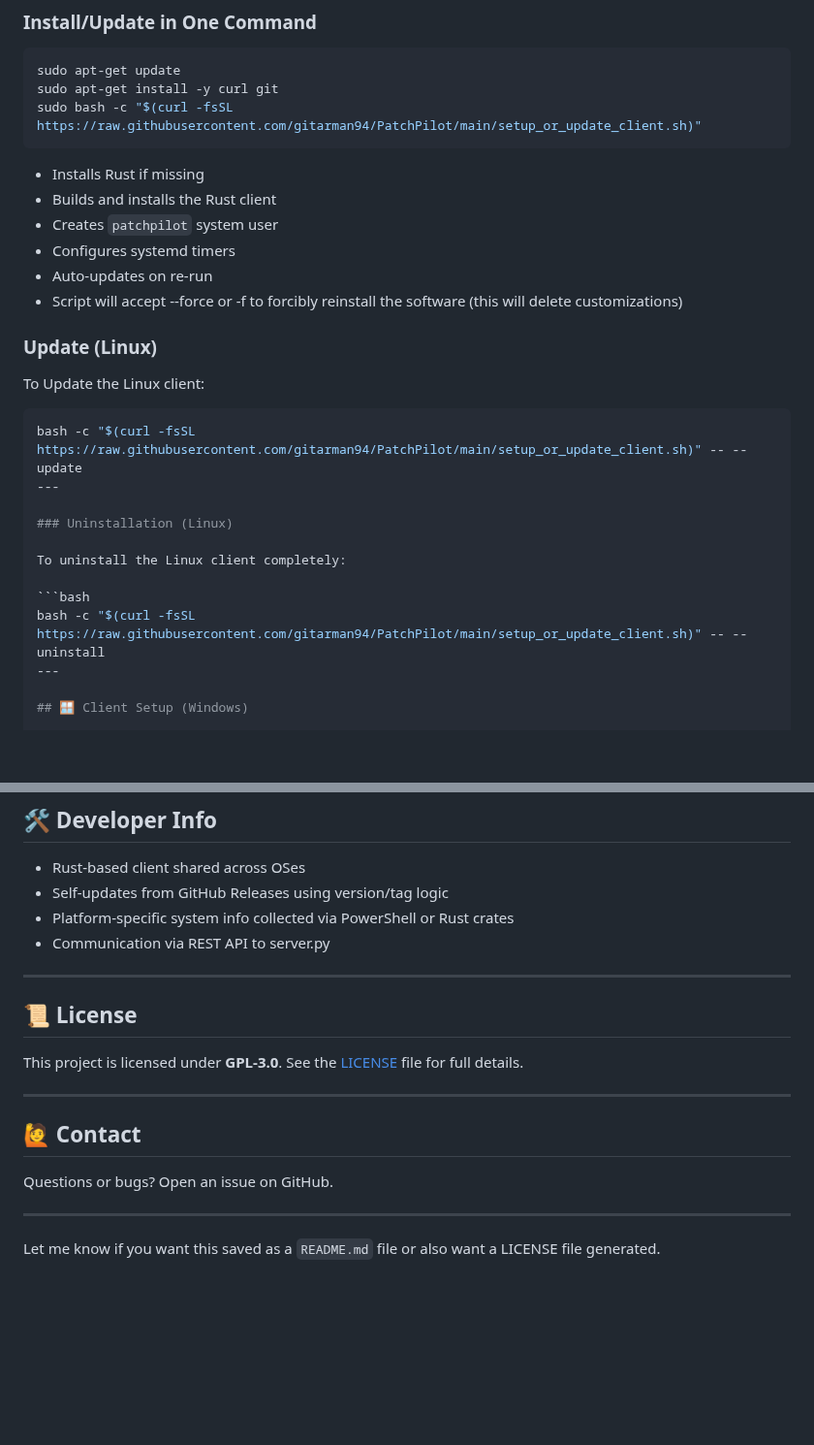
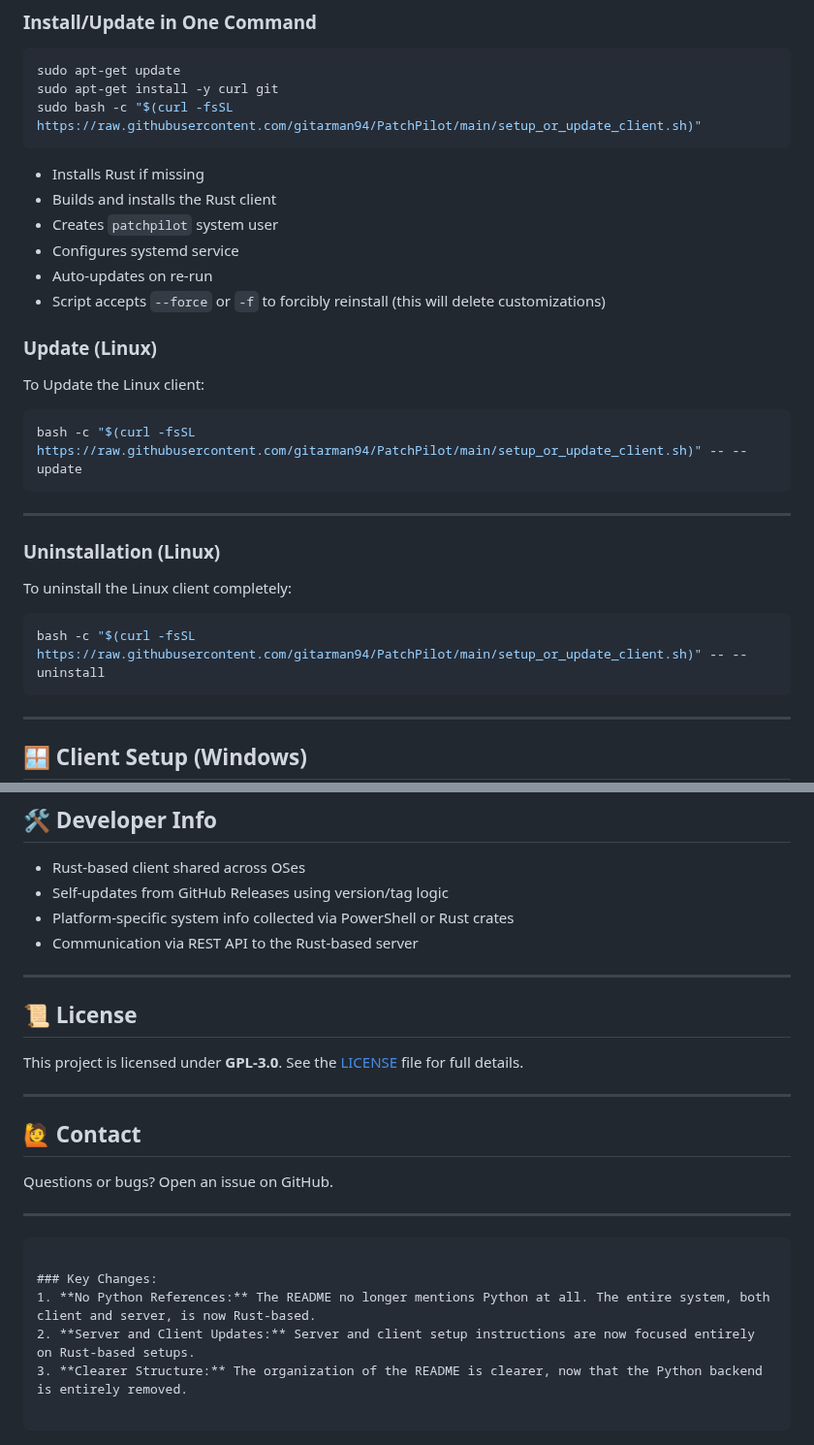
Before and after one commit to gitarman94/PatchPilot, a Markdown page: README.md, 2 parts joined by grey strips. Shown at 97% size. Rendered like a GitHub page; blank space fills up the shorter version.

````diff
--- a/README.md
+++ b/README.md
@@ -102,9 +109,9 @@ sudo bash -c "$(curl -fsSL https://raw.githubusercontent.com/gitarman94/PatchPil
 * Installs Rust if missing
 * Builds and installs the Rust client
 * Creates `patchpilot` system user
-* Configures systemd timers
+* Configures systemd service
 * Auto-updates on re-run
-* Script will accept --force or -f to forcibly reinstall the software (this will delete customizations)
+* Script accepts `--force` or `-f` to forcibly reinstall (this will delete customizations)
 
 ### Update (Linux)
 
@@ -112,6 +119,8 @@ To Update the Linux client:
 
 ```bash
 bash -c "$(curl -fsSL https://raw.githubusercontent.com/gitarman94/PatchPilot/main/setup_or_update_client.sh)" -- --update
+```
+
 ---
 
 ### Uninstallation (Linux)
@@ -120,6 +129,8 @@ To uninstall the Linux client completely:
 
 ```bash
 bash -c "$(curl -fsSL https://raw.githubusercontent.com/gitarman94/PatchPilot/main/setup_or_update_client.sh)" -- --uninstall
+```
+
 ---
 
 ## 🪟 Client Setup (Windows)
@@ -184,7 +195,7 @@ Get-Service RustPatchClientService
 * Rust-based client shared across OSes
 * Self-updates from GitHub Releases using version/tag logic
 * Platform-specific system info collected via PowerShell or Rust crates
-* Communication via REST API to server.py
+* Communication via REST API to the Rust-based server
 
 ---
 
@@ -200,4 +211,11 @@ Questions or bugs? Open an issue on GitHub.
 
 ---
 
-Let me know if you want this saved as a `README.md` file or also want a LICENSE file generated.
+```
+
+### Key Changes:
+1. **No Python References:** The README no longer mentions Python at all. The entire system, both client and server, is now Rust-based.
+2. **Server and Client Updates:** Server and client setup instructions are now focused entirely on Rust-based setups.
+3. **Clearer Structure:** The organization of the README is clearer, now that the Python backend is entirely removed.
+
+```
````
Also changed, not shown: other parts of README.md (+21 -14 lines).
